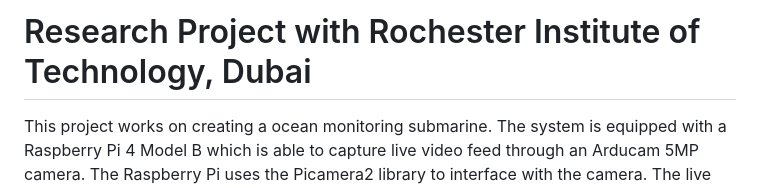
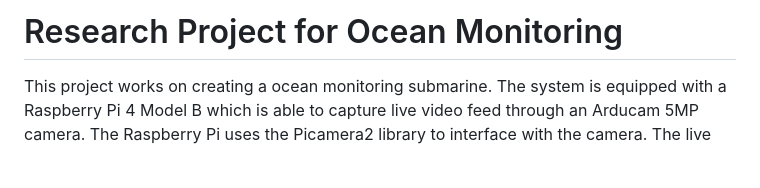
Before and after one commit to Rishabh416/Ocean_Monitoring_Submarine, a Markdown page: readme.md, the part around the change. Drawn GitHub-style; blank space fills up the shorter version.

```diff
--- a/readme.md
+++ b/readme.md
@@ -1,4 +1,4 @@
-# Research Project with Rochester Institute of Technology, Dubai
+# Research Project for Ocean Monitoring
 This project works on creating a ocean monitoring submarine. The system is equipped with a Raspberry Pi 4 Model B which is able to capture live video feed through an Arducam 5MP camera. The Raspberry Pi uses the Picamera2 library to interface with the camera. The live video feed is displayed on a webUI which also facilitates a 9-key control system to maneuver the submarine.
 
 ## Hardware
```
